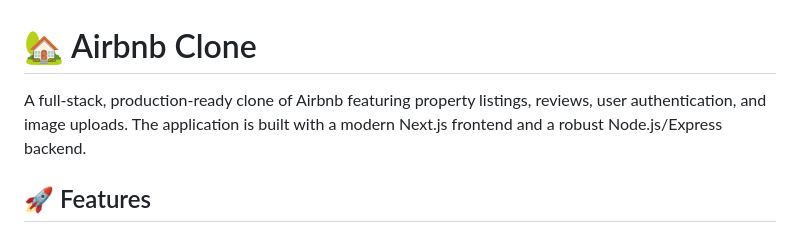
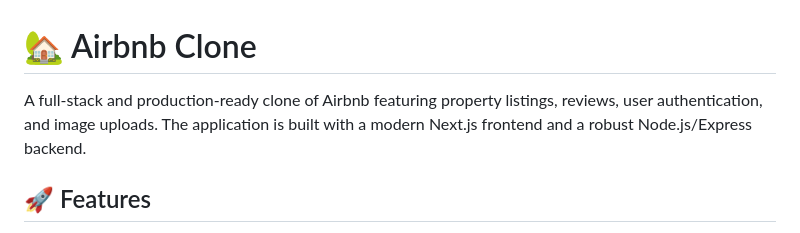
Before and after one commit to satyam7611/AirBnb, a Markdown page: README.md, the part around the change. Rendered like a GitHub page.

Commit message:
Fix grammar in README description

```diff
--- a/README.md
+++ b/README.md
@@ -1,6 +1,6 @@
 # 🏡 Airbnb Clone
 
-A full-stack, production-ready clone of Airbnb featuring property listings, reviews, user authentication, and image uploads. The application is built with a modern Next.js frontend and a robust Node.js/Express backend.
+A full-stack and production-ready clone of Airbnb featuring property listings, reviews, user authentication, and image uploads. The application is built with a modern Next.js frontend and a robust Node.js/Express backend.
 
 ## 🚀 Features
 
```
